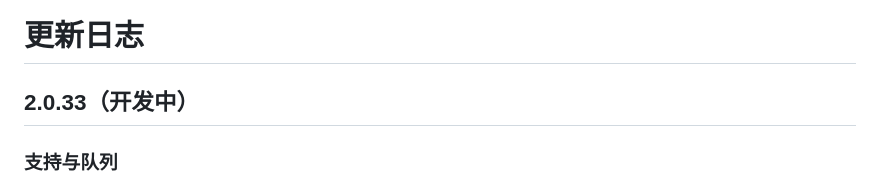
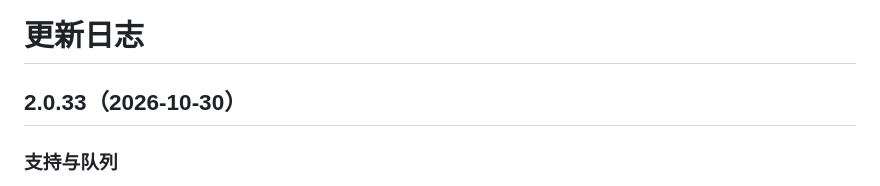
Before and after one commit to yongzhuanghuo/downieTest, a Markdown page: CHANGELOG.md, the part around the change. Rendered like a GitHub page.

Commit message:
chore(release): 2.0.33

```diff
--- a/CHANGELOG.md
+++ b/CHANGELOG.md
@@ -1,6 +1,6 @@
 # 更新日志
 
-## 2.0.33（开发中）
+## 2.0.33（2026-10-30）
 
 ### 支持与队列
 
```
